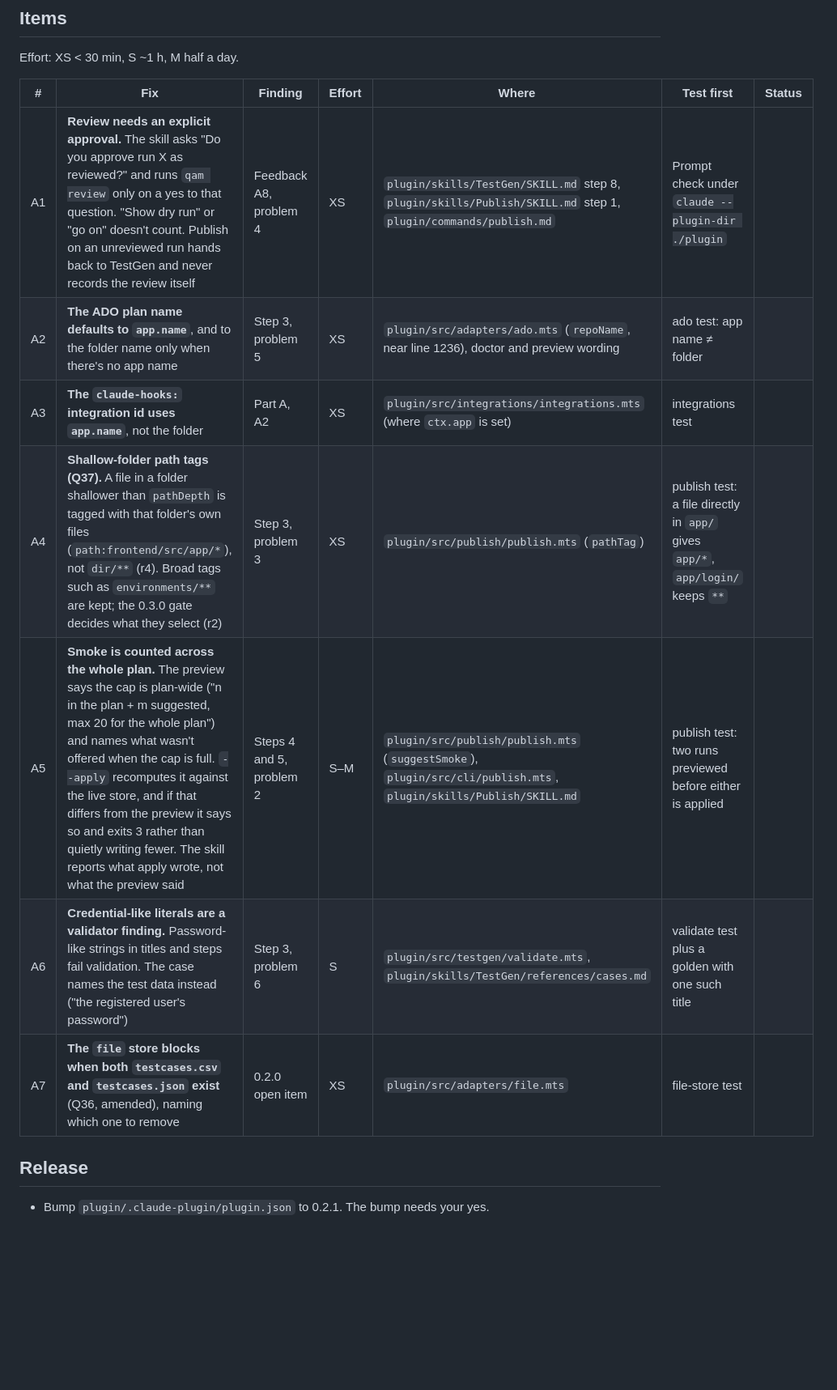
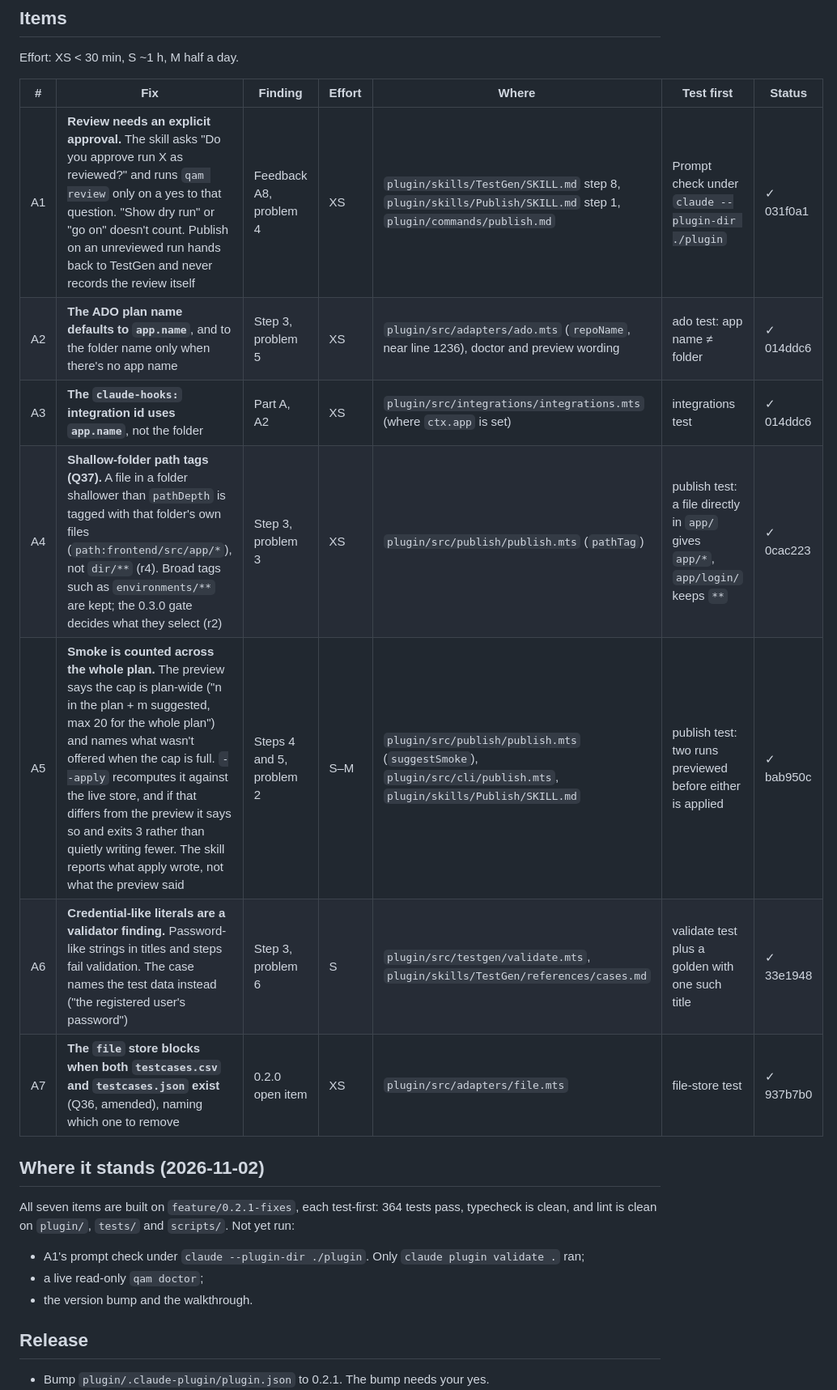
Before and after one commit to Galent-engineering/QAMaster, a Markdown page: docs/plans/0.2.1.md, the part around the change. Shown at 81% size. GitHub-like rendering; blank space fills up the shorter version.

Commit message:
Plan 0.2.1: A1–A7 built; what is still to run
Co-Authored-By: Claude Opus 5.5 <noreply@anthropic.com>

```diff
--- a/docs/plans/0.2.1.md
+++ b/docs/plans/0.2.1.md
@@ -21,13 +21,19 @@ Effort: XS < 30 min, S ~1 h, M half a day.
 
 | # | Fix | Finding | Effort | Where | Test first | Status |
 |---|---|---|---|---|---|---|
-| A1 | **Review needs an explicit approval.** The skill asks "Do you approve run X as reviewed?" and runs `qam review` only on a yes to that question. "Show dry run" or "go on" doesn't count. Publish on an unreviewed run hands back to TestGen and never records the review itself | Feedback A8, problem 4 | XS | `plugin/skills/TestGen/SKILL.md` step 8, `plugin/skills/Publish/SKILL.md` step 1, `plugin/commands/publish.md` | Prompt check under `claude --plugin-dir ./plugin` | |
-| A2 | **The ADO plan name defaults to `app.name`**, and to the folder name only when there's no app name | Step 3, problem 5 | XS | `plugin/src/adapters/ado.mts` (`repoName`, near line 1236), doctor and preview wording | ado test: app name ≠ folder | |
-| A3 | **The `claude-hooks:` integration id uses `app.name`**, not the folder | Part A, A2 | XS | `plugin/src/integrations/integrations.mts` (where `ctx.app` is set) | integrations test | |
-| A4 | **Shallow-folder path tags (Q37).** A file in a folder shallower than `pathDepth` is tagged with that folder's own files (`path:frontend/src/app/*`), not `dir/**` (r4). Broad tags such as `environments/**` are kept; the 0.3.0 gate decides what they select (r2) | Step 3, problem 3 | XS | `plugin/src/publish/publish.mts` (`pathTag`) | publish test: a file directly in `app/` gives `app/*`, `app/login/` keeps `**` | |
-| A5 | **Smoke is counted across the whole plan.** The preview says the cap is plan-wide ("n in the plan + m suggested, max 20 for the whole plan") and names what wasn't offered when the cap is full. `--apply` recomputes it against the live store, and if that differs from the preview it says so and exits 3 rather than quietly writing fewer. The skill reports what apply wrote, not what the preview said | Steps 4 and 5, problem 2 | S–M | `plugin/src/publish/publish.mts` (`suggestSmoke`), `plugin/src/cli/publish.mts`, `plugin/skills/Publish/SKILL.md` | publish test: two runs previewed before either is applied | |
-| A6 | **Credential-like literals are a validator finding.** Password-like strings in titles and steps fail validation. The case names the test data instead ("the registered user's password") | Step 3, problem 6 | S | `plugin/src/testgen/validate.mts`, `plugin/skills/TestGen/references/cases.md` | validate test plus a golden with one such title | |
-| A7 | **The `file` store blocks when both `testcases.csv` and `testcases.json` exist** (Q36, amended), naming which one to remove | 0.2.0 open item | XS | `plugin/src/adapters/file.mts` | file-store test | |
+| A1 | **Review needs an explicit approval.** The skill asks "Do you approve run X as reviewed?" and runs `qam review` only on a yes to that question. "Show dry run" or "go on" doesn't count. Publish on an unreviewed run hands back to TestGen and never records the review itself | Feedback A8, problem 4 | XS | `plugin/skills/TestGen/SKILL.md` step 8, `plugin/skills/Publish/SKILL.md` step 1, `plugin/commands/publish.md` | Prompt check under `claude --plugin-dir ./plugin` | ✓ 031f0a1 |
+| A2 | **The ADO plan name defaults to `app.name`**, and to the folder name only when there's no app name | Step 3, problem 5 | XS | `plugin/src/adapters/ado.mts` (`repoName`, near line 1236), doctor and preview wording | ado test: app name ≠ folder | ✓ 014ddc6 |
+| A3 | **The `claude-hooks:` integration id uses `app.name`**, not the folder | Part A, A2 | XS | `plugin/src/integrations/integrations.mts` (where `ctx.app` is set) | integrations test | ✓ 014ddc6 |
+| A4 | **Shallow-folder path tags (Q37).** A file in a folder shallower than `pathDepth` is tagged with that folder's own files (`path:frontend/src/app/*`), not `dir/**` (r4). Broad tags such as `environments/**` are kept; the 0.3.0 gate decides what they select (r2) | Step 3, problem 3 | XS | `plugin/src/publish/publish.mts` (`pathTag`) | publish test: a file directly in `app/` gives `app/*`, `app/login/` keeps `**` | ✓ 0cac223 |
+| A5 | **Smoke is counted across the whole plan.** The preview says the cap is plan-wide ("n in the plan + m suggested, max 20 for the whole plan") and names what wasn't offered when the cap is full. `--apply` recomputes it against the live store, and if that differs from the preview it says so and exits 3 rather than quietly writing fewer. The skill reports what apply wrote, not what the preview said | Steps 4 and 5, problem 2 | S–M | `plugin/src/publish/publish.mts` (`suggestSmoke`), `plugin/src/cli/publish.mts`, `plugin/skills/Publish/SKILL.md` | publish test: two runs previewed before either is applied | ✓ bab950c |
+| A6 | **Credential-like literals are a validator finding.** Password-like strings in titles and steps fail validation. The case names the test data instead ("the registered user's password") | Step 3, problem 6 | S | `plugin/src/testgen/validate.mts`, `plugin/skills/TestGen/references/cases.md` | validate test plus a golden with one such title | ✓ 33e1948 |
+| A7 | **The `file` store blocks when both `testcases.csv` and `testcases.json` exist** (Q36, amended), naming which one to remove | 0.2.0 open item | XS | `plugin/src/adapters/file.mts` | file-store test | ✓ 937b7b0 |
+
+## Where it stands (2026-11-02)
+All seven items are built on `feature/0.2.1-fixes`, each test-first: 364 tests pass, typecheck is clean, and lint is clean on `plugin/`, `tests/` and `scripts/`. Not yet run:
+- A1's prompt check under `claude --plugin-dir ./plugin`. Only `claude plugin validate .` ran;
+- a live read-only `qam doctor`;
+- the version bump and the walkthrough.
 
 ## Release
 - Bump `plugin/.claude-plugin/plugin.json` to 0.2.1. The bump needs your yes.
```
